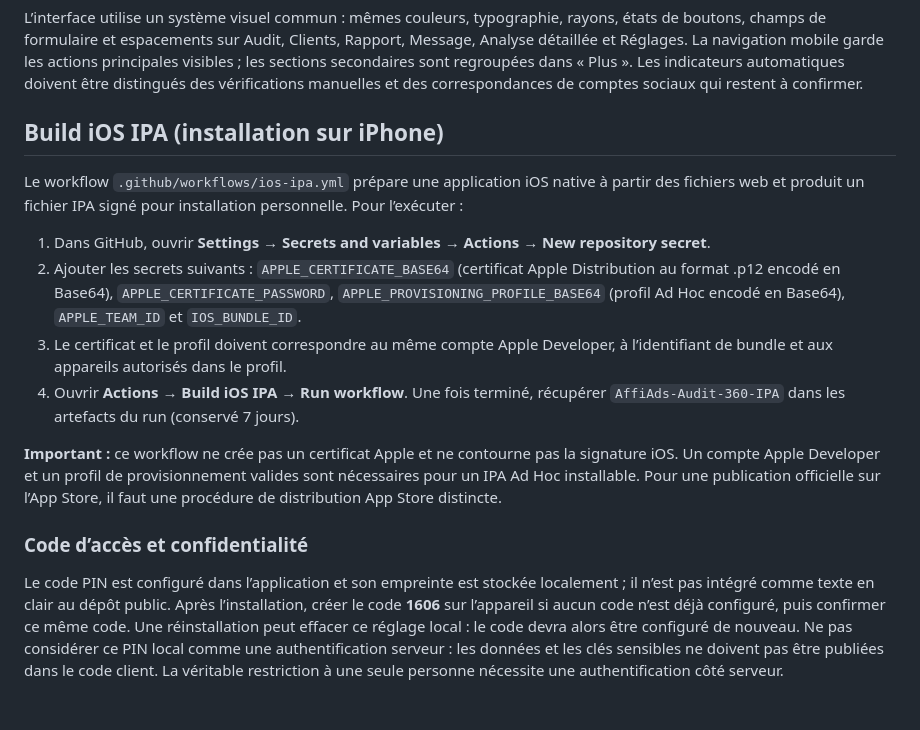
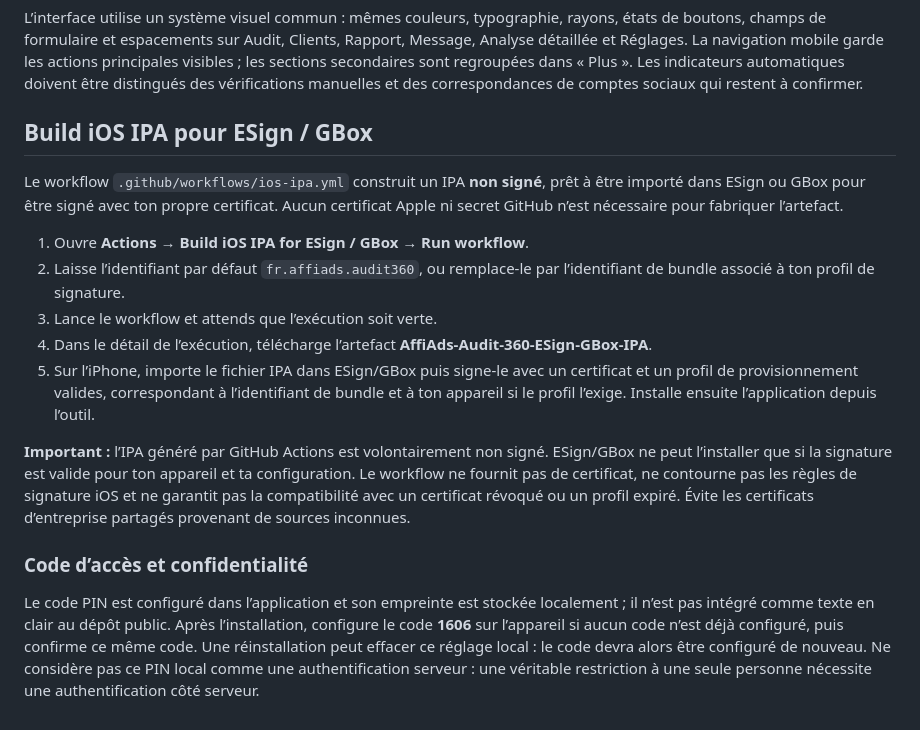
Before and after one commit to mansstyle59/AffiAds-Audit-360, a Markdown page: README.md, the part around the change. Drawn GitHub-style.

Commit message:
Document ESign and GBox IPA installation

```diff
--- a/README.md
+++ b/README.md
@@ -83,17 +83,18 @@ Le site est publié automatiquement sur GitHub Pages à chaque mise à jour de l
 L’interface utilise un système visuel commun : mêmes couleurs, typographie, rayons, états de boutons, champs de formulaire et espacements sur Audit, Clients, Rapport, Message, Analyse détaillée et Réglages. La navigation mobile garde les actions principales visibles ; les sections secondaires sont regroupées dans « Plus ». Les indicateurs automatiques doivent être distingués des vérifications manuelles et des correspondances de comptes sociaux qui restent à confirmer.
 
 
-## Build iOS IPA (installation sur iPhone)
+## Build iOS IPA pour ESign / GBox
 
-Le workflow `.github/workflows/ios-ipa.yml` prépare une application iOS native à partir des fichiers web et produit un fichier IPA signé pour installation personnelle. Pour l’exécuter :
+Le workflow `.github/workflows/ios-ipa.yml` construit un IPA **non signé**, prêt à être importé dans ESign ou GBox pour être signé avec ton propre certificat. Aucun certificat Apple ni secret GitHub n’est nécessaire pour fabriquer l’artefact.
 
-1. Dans GitHub, ouvrir **Settings → Secrets and variables → Actions → New repository secret**.
-2. Ajouter les secrets suivants : `APPLE_CERTIFICATE_BASE64` (certificat Apple Distribution au format .p12 encodé en Base64), `APPLE_CERTIFICATE_PASSWORD`, `APPLE_PROVISIONING_PROFILE_BASE64` (profil Ad Hoc encodé en Base64), `APPLE_TEAM_ID` et `IOS_BUNDLE_ID`.
-3. Le certificat et le profil doivent correspondre au même compte Apple Developer, à l’identifiant de bundle et aux appareils autorisés dans le profil.
-4. Ouvrir **Actions → Build iOS IPA → Run workflow**. Une fois terminé, récupérer `AffiAds-Audit-360-IPA` dans les artefacts du run (conservé 7 jours).
+1. Ouvre **Actions → Build iOS IPA for ESign / GBox → Run workflow**.
+2. Laisse l’identifiant par défaut `fr.affiads.audit360`, ou remplace-le par l’identifiant de bundle associé à ton profil de signature.
+3. Lance le workflow et attends que l’exécution soit verte.
+4. Dans le détail de l’exécution, télécharge l’artefact **AffiAds-Audit-360-ESign-GBox-IPA**.
+5. Sur l’iPhone, importe le fichier IPA dans ESign/GBox puis signe-le avec un certificat et un profil de provisionnement valides, correspondant à l’identifiant de bundle et à ton appareil si le profil l’exige. Installe ensuite l’application depuis l’outil.
 
-**Important :** ce workflow ne crée pas un certificat Apple et ne contourne pas la signature iOS. Un compte Apple Developer et un profil de provisionnement valides sont nécessaires pour un IPA Ad Hoc installable. Pour une publication officielle sur l’App Store, il faut une procédure de distribution App Store distincte.
+**Important :** l’IPA généré par GitHub Actions est volontairement non signé. ESign/GBox ne peut l’installer que si la signature est valide pour ton appareil et ta configuration. Le workflow ne fournit pas de certificat, ne contourne pas les règles de signature iOS et ne garantit pas la compatibilité avec un certificat révoqué ou un profil expiré. Évite les certificats d’entreprise partagés provenant de sources inconnues.
 
 ### Code d’accès et confidentialité
 
-Le code PIN est configuré dans l’application et son empreinte est stockée localement ; il n’est pas intégré comme texte en clair au dépôt public. Après l’installation, créer le code **1606** sur l’appareil si aucun code n’est déjà configuré, puis confirmer ce même code. Une réinstallation peut effacer ce réglage local : le code devra alors être configuré de nouveau. Ne pas considérer ce PIN local comme une authentification serveur : les données et les clés sensibles ne doivent pas être publiées dans le code client. La véritable restriction à une seule personne nécessite une authentification côté serveur.
+Le code PIN est configuré dans l’application et son empreinte est stockée localement ; il n’est pas intégré comme texte en clair au dépôt public. Après l’installation, configure le code **1606** sur l’appareil si aucun code n’est déjà configuré, puis confirme ce même code. Une réinstallation peut effacer ce réglage local : le code devra alors être configuré de nouveau. Ne considère pas ce PIN local comme une authentification serveur : une véritable restriction à une seule personne nécessite une authentification côté serveur.
```
